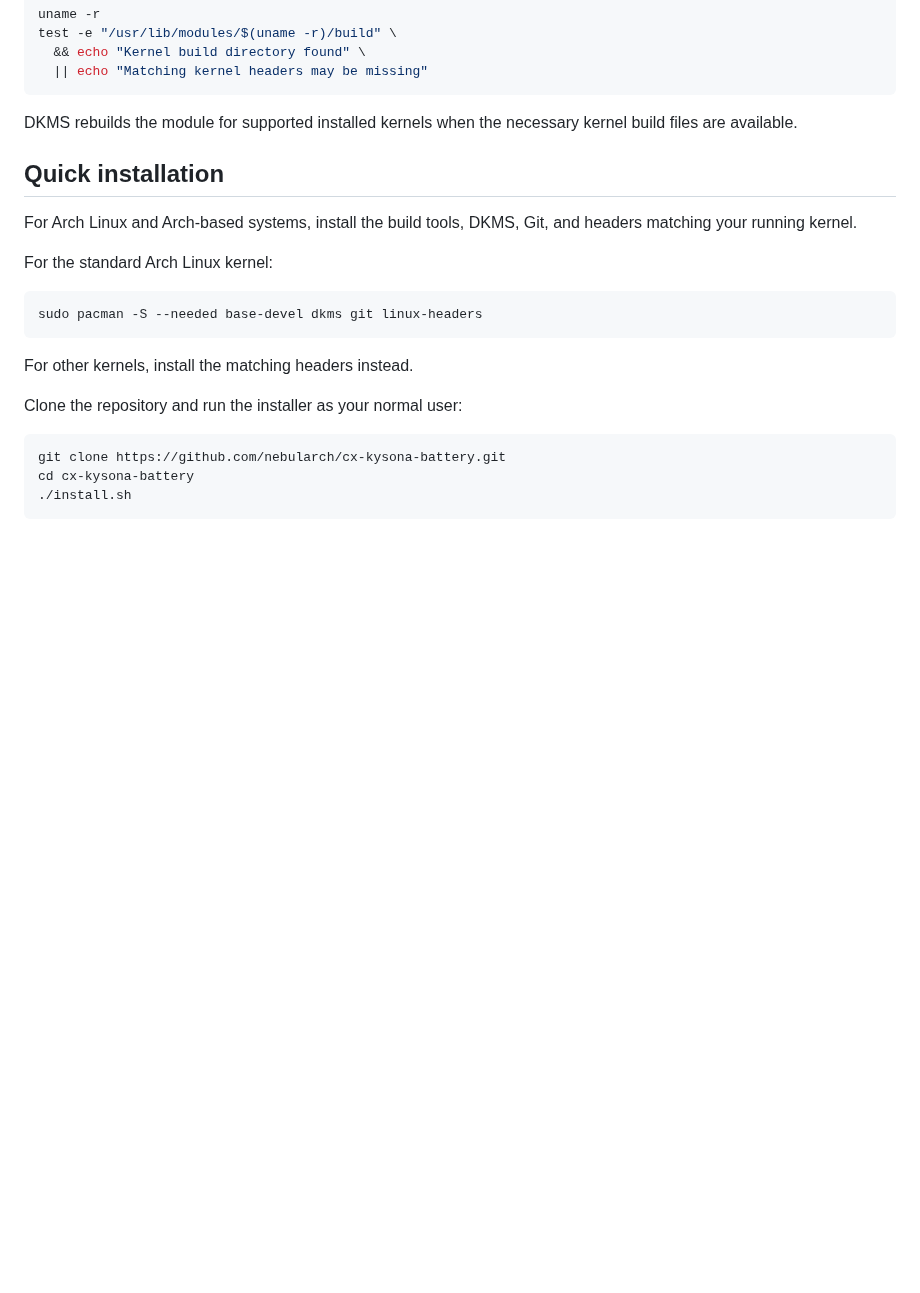
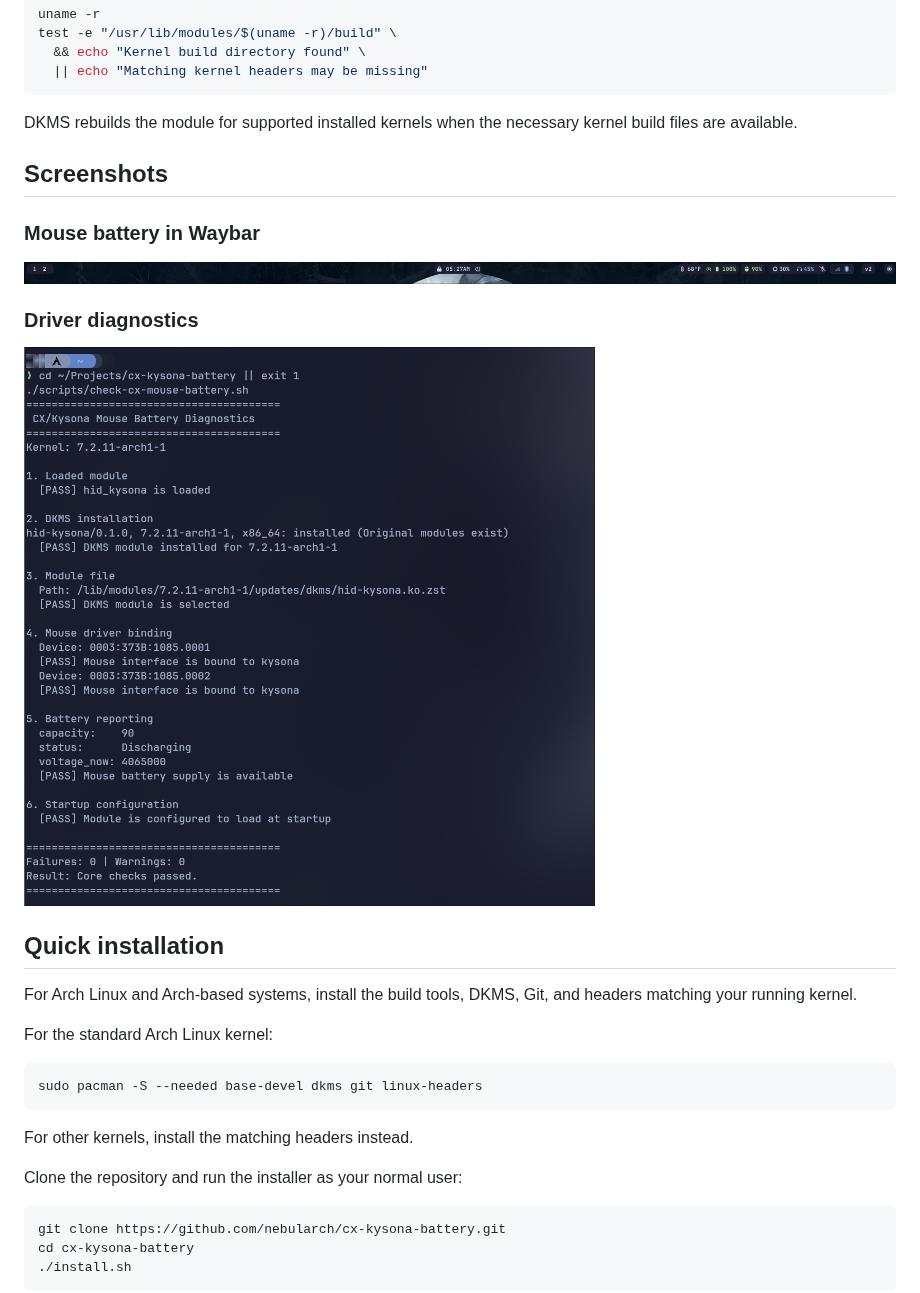
Before and after one commit to nebularch/cx-kysona-battery, a Markdown page: README.md, the part around the change. GitHub-like rendering; pictures changed too: screenshots/terminal-diagnostics.png (added), screenshots/waybar-display.png (added); blank space fills up the shorter version.

Commit message:
Add driver screenshots to README

```diff
--- a/README.md
+++ b/README.md
@@ -174,6 +174,16 @@ test -e "/usr/lib/modules/$(uname -r)/build" \
 
 DKMS rebuilds the module for supported installed kernels when the necessary
 kernel build files are available.
+
+## Screenshots
+
+### Mouse battery in Waybar
+
+![CX/Kysona mouse battery percentage displayed in Waybar](screenshots/waybar-display.png)
+
+### Driver diagnostics
+
+![CX/Kysona mouse battery driver diagnostics showing successful checks](screenshots/terminal-diagnostics.png)
 
 ## Quick installation
 
```
